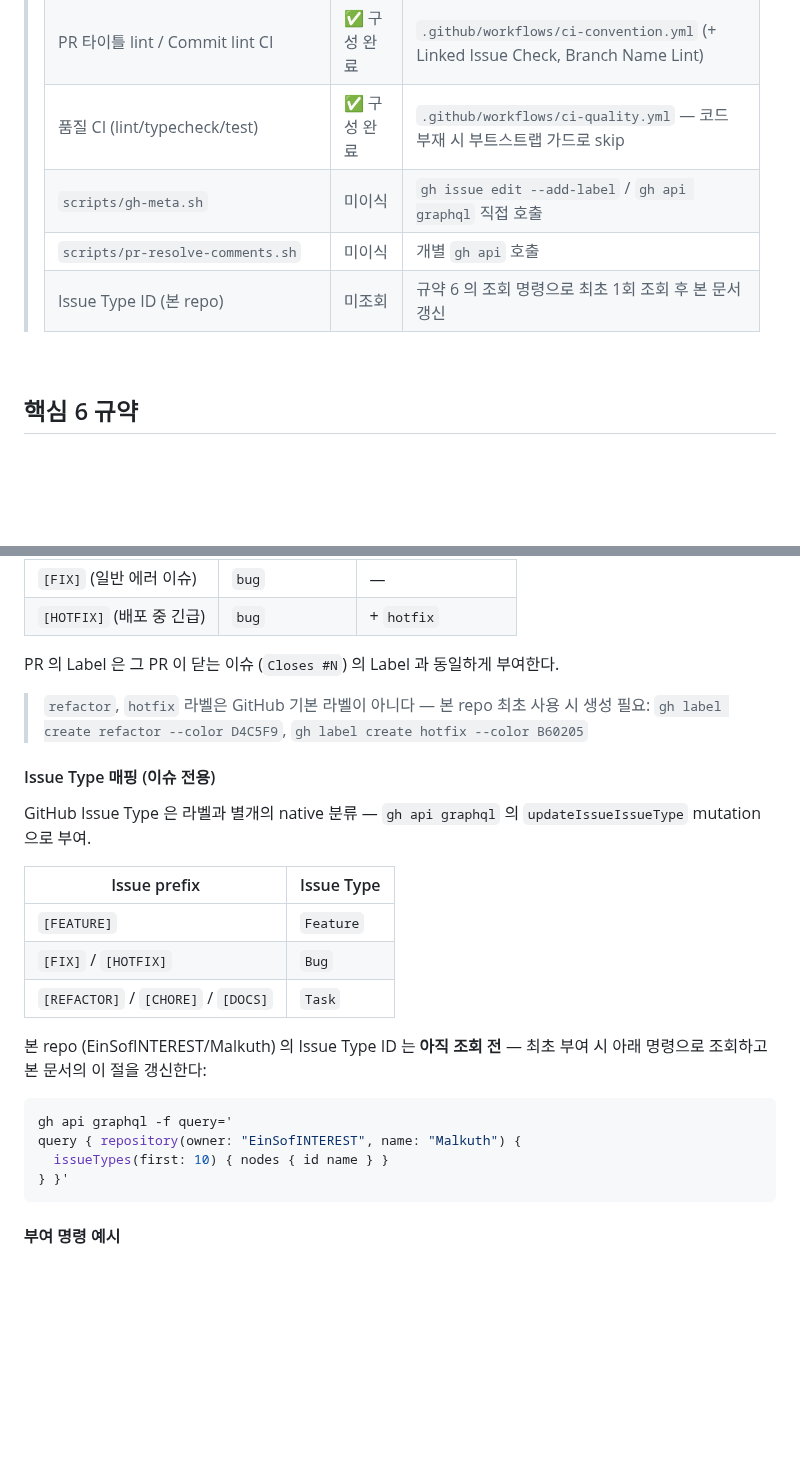
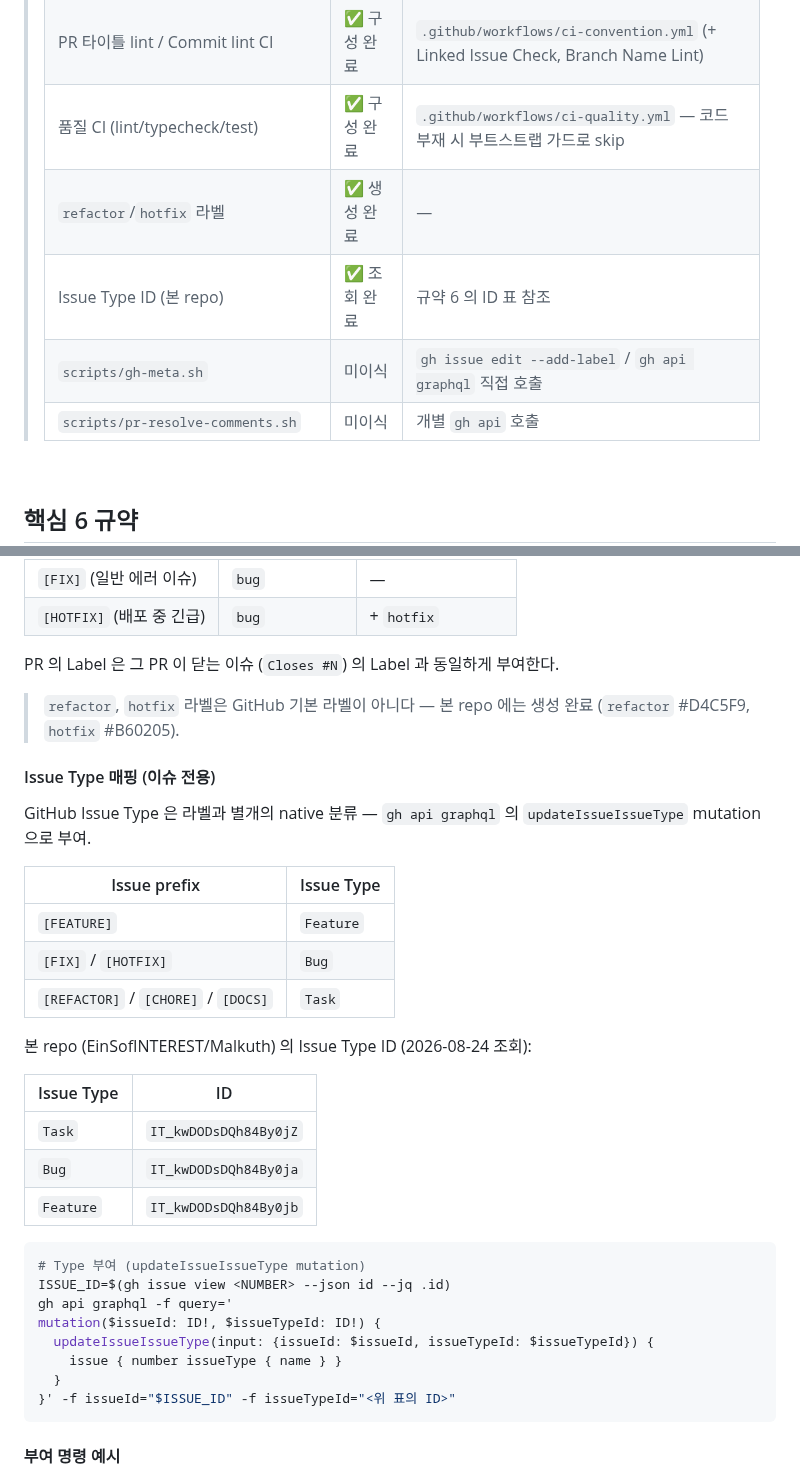
Before and after one commit to EinSofINTEREST/Malkuth, a Markdown page: .claude/rules/08-workflow.md, 2 parts joined by grey strips. GitHub-like rendering; blank space fills up the shorter version.

Commit message:
[DOCS]: 규약 6 의 Issue Type ID 조회 결과 및 라벨 생성 완료 상태 기록
- EinSofINTEREST/Malkuth 의 Task/Bug/Feature Issue Type ID 표 수록 + 부여 명령 예시
- refactor/hotfix 라벨 생성 완료 반영, 이식 상태 표 갱신

Co-Authored-By: Claude Fable 5 <noreply@anthropic.com>

````diff
--- a/.claude/rules/08-workflow.md
+++ b/.claude/rules/08-workflow.md
@@ -16,9 +16,10 @@
 > | `.github/PULL_REQUEST_TEMPLATE.md` | ✅ 이식 완료 | 규약 4 섹션 구성 반영 |
 > | PR 타이틀 lint / Commit lint CI | ✅ 구성 완료 | `.github/workflows/ci-convention.yml` (+ Linked Issue Check, Branch Name Lint) |
 > | 품질 CI (lint/typecheck/test) | ✅ 구성 완료 | `.github/workflows/ci-quality.yml` — 코드 부재 시 부트스트랩 가드로 skip |
+> | `refactor`/`hotfix` 라벨 | ✅ 생성 완료 | — |
+> | Issue Type ID (본 repo) | ✅ 조회 완료 | 규약 6 의 ID 표 참조 |
 > | `scripts/gh-meta.sh` | 미이식 | `gh issue edit --add-label` / `gh api graphql` 직접 호출 |
 > | `scripts/pr-resolve-comments.sh` | 미이식 | 개별 `gh api` 호출 |
-> | Issue Type ID (본 repo) | 미조회 | 규약 6 의 조회 명령으로 최초 1회 조회 후 본 문서 갱신 |
 
 <br>
 
@@ -237,8 +238,8 @@ mutation($issueId: ID!, $subIssueId: ID!) {
 
 PR 의 Label 은 그 PR 이 닫는 이슈 (`Closes #N`) 의 Label 과 동일하게 부여한다.
 
-> `refactor`, `hotfix` 라벨은 GitHub 기본 라벨이 아니다 — 본 repo 최초 사용 시 생성 필요:
-> `gh label create refactor --color D4C5F9`, `gh label create hotfix --color B60205`
+> `refactor`, `hotfix` 라벨은 GitHub 기본 라벨이 아니다 — 본 repo 에는 생성 완료
+> (`refactor` #D4C5F9, `hotfix` #B60205).
 
 #### Issue Type 매핑 (이슈 전용)
 
@@ -251,14 +252,23 @@ GitHub Issue Type 은 라벨과 별개의 native 분류 — `gh api graphql` 의
 | `[FIX]` / `[HOTFIX]` | `Bug` |
 | `[REFACTOR]` / `[CHORE]` / `[DOCS]` | `Task` |
 
-본 repo (EinSofINTEREST/Malkuth) 의 Issue Type ID 는 **아직 조회 전** — 최초 부여 시 아래
-명령으로 조회하고 본 문서의 이 절을 갱신한다:
+본 repo (EinSofINTEREST/Malkuth) 의 Issue Type ID (2026-08-24 조회):
+
+| Issue Type | ID |
+|---|---|
+| `Task` | `IT_kwDODsDQh84By0jZ` |
+| `Bug` | `IT_kwDODsDQh84By0ja` |
+| `Feature` | `IT_kwDODsDQh84By0jb` |
 
 ```bash
+# Type 부여 (updateIssueIssueType mutation)
+ISSUE_ID=$(gh issue view <NUMBER> --json id --jq .id)
 gh api graphql -f query='
-query { repository(owner: "EinSofINTEREST", name: "Malkuth") {
-  issueTypes(first: 10) { nodes { id name } }
-} }'
+mutation($issueId: ID!, $issueTypeId: ID!) {
+  updateIssueIssueType(input: {issueId: $issueId, issueTypeId: $issueTypeId}) {
+    issue { number issueType { name } }
+  }
+}' -f issueId="$ISSUE_ID" -f issueTypeId="<위 표의 ID>"
 ```
 
 #### 부여 명령 예시
````
